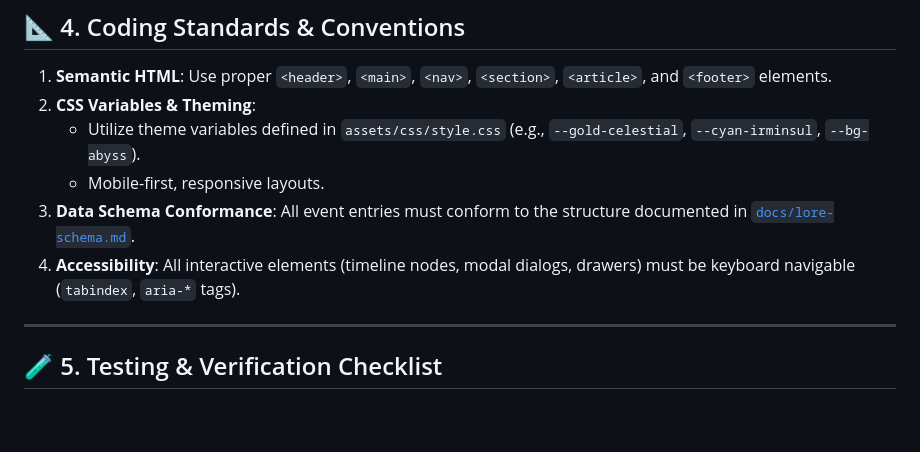
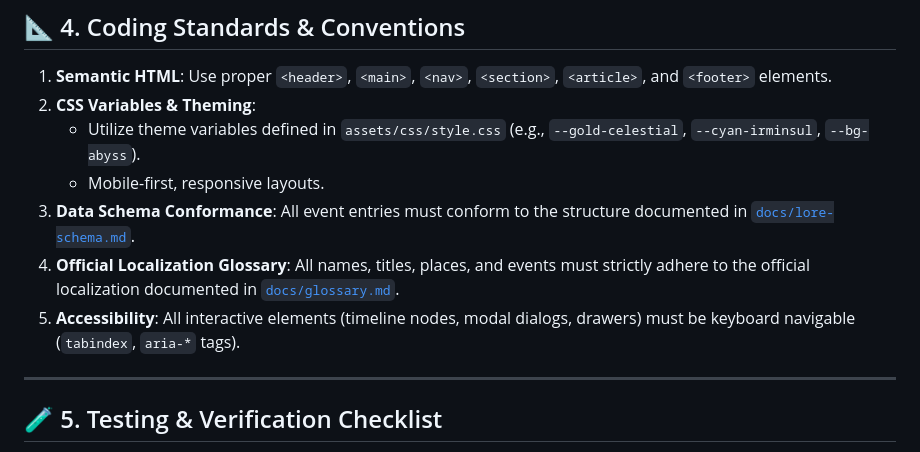
Before and after one commit to Biodam/thrilling-tales, a Markdown page: AGENTS.md, the part around the change. Drawn GitHub-style; blank space fills up the shorter version.

```diff
--- a/AGENTS.md
+++ b/AGENTS.md
@@ -66,7 +66,8 @@ Always prioritize primary canonical sources:
    - Utilize theme variables defined in `assets/css/style.css` (e.g., `--gold-celestial`, `--cyan-irminsul`, `--bg-abyss`).
    - Mobile-first, responsive layouts.
 3. **Data Schema Conformance**: All event entries must conform to the structure documented in [`docs/lore-schema.md`](docs/lore-schema.md).
-4. **Accessibility**: All interactive elements (timeline nodes, modal dialogs, drawers) must be keyboard navigable (`tabindex`, `aria-*` tags).
+4. **Official Localization Glossary**: All names, titles, places, and events must strictly adhere to the official localization documented in [`docs/glossary.md`](docs/glossary.md).
+5. **Accessibility**: All interactive elements (timeline nodes, modal dialogs, drawers) must be keyboard navigable (`tabindex`, `aria-*` tags).
 
 ---
 
```
Also changed, not shown: README.md (+1 -0 lines), docs/glossary.md (added, +140 -0 lines).
